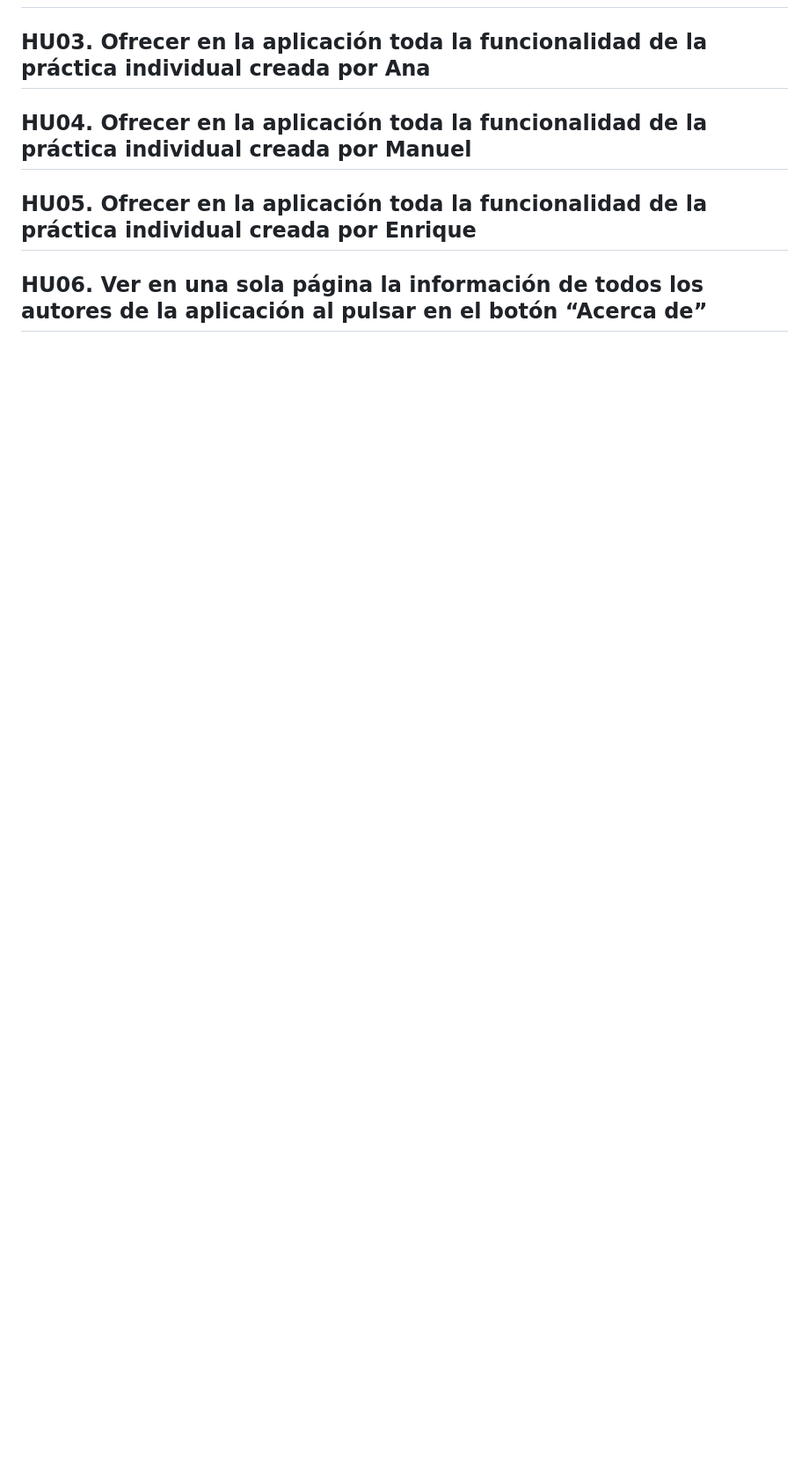
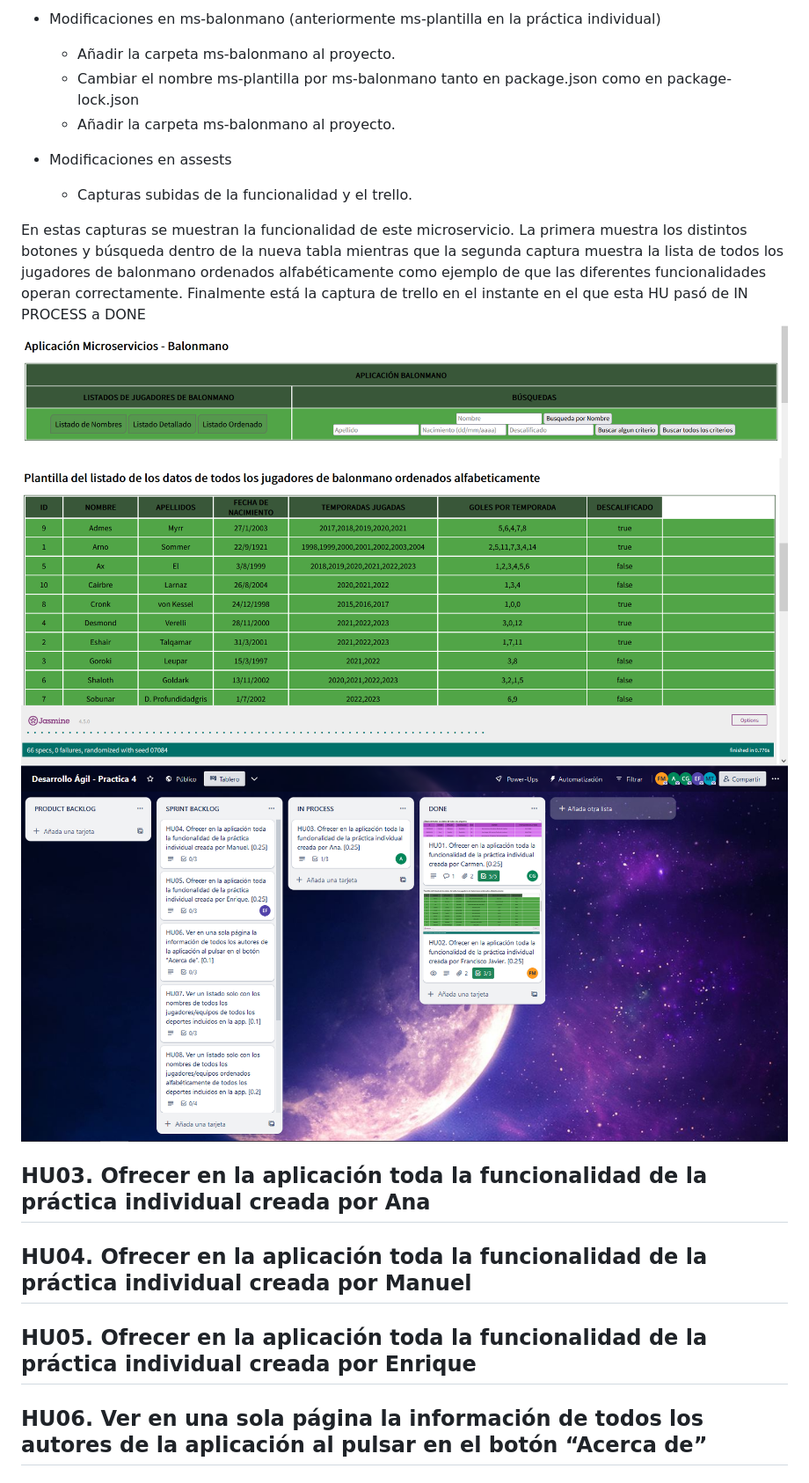
Before and after one commit to UJA-DAGIL-22-23/d-agil-2022-2023-practica-4-ana_carmen_enrique_franciscoj_manuel, a Markdown page: README.md, the part around the change printed below. Shown: that part at 88% size. Drawn GitHub-style; blank space fills up the shorter version.

Commit message:
README.md actualizado con la información sobre la HU02

```diff
--- a/README.md
+++ b/README.md
@@ -981,3 +997,19 @@ Esta segunda muestra el resultado de hacer una búsqueda por algún criterio, si
+- Modificaciones en ms-balonmano (anteriormente ms-plantilla en la práctica individual)
+  * Añadir la carpeta ms-balonmano al proyecto.
+  * Cambiar el nombre ms-plantilla por ms-balonmano tanto en package.json como en package-lock.json
+  * Añadir la carpeta ms-balonmano al proyecto.
+
+- Modificaciones en assests
+  * Capturas subidas de la funcionalidad y el trello.
+
+En estas capturas se muestran la funcionalidad de este microservicio. La primera muestra los distintos botones y
+búsqueda dentro de la nueva tabla mientras que la segunda captura muestra la lista de todos los jugadores de
+balonmano ordenados alfabéticamente como ejemplo de que las diferentes funcionalidades operan correctamente.
+Finalmente está la captura de trello en el instante en el que esta HU pasó de IN PROCESS a DONE
+![Captura_HU_02_tabla](./assets/img/HU02_funcional_tabla.png)
+![Captura_HU_02_ejemplo](./assets/img/HU02_funcional_ejemplo.png)
+![Captura_HU_02_trello](./assets/img/CapturaTrello_HU02_final.png)
+
 ## HU03. Ofrecer en la aplicación toda la funcionalidad de la práctica individual creada por Ana
 ## HU04. Ofrecer en la aplicación toda la funcionalidad de la práctica individual creada por Manuel
 ## HU05. Ofrecer en la aplicación toda la funcionalidad de la práctica individual creada por Enrique
```
Also changed, not shown: other parts of README.md (+16 -0 lines).
